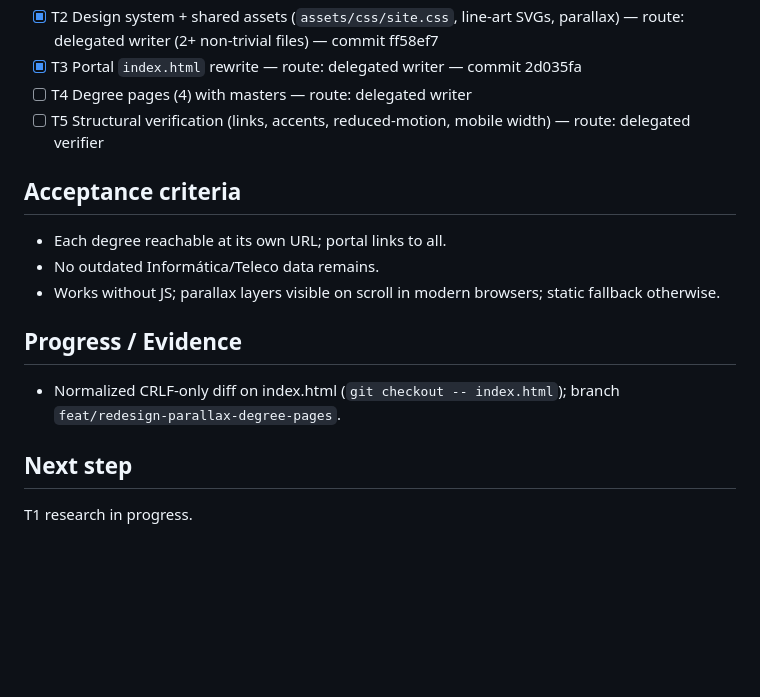
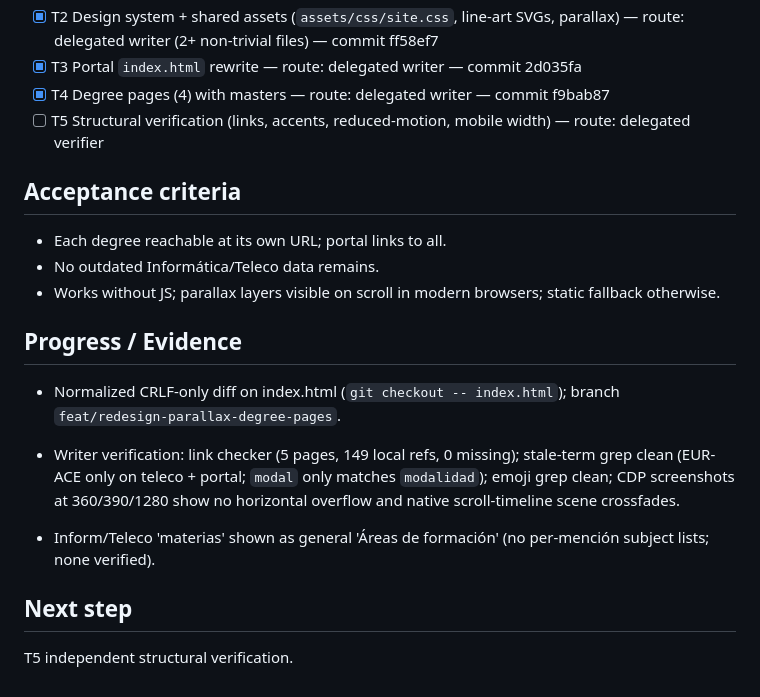
Before and after one commit to jtorreci/epcc-web, a Markdown page: odd/tasks/epcc-redesign.md, the part around the change. Drawn GitHub-style; blank space fills up the shorter version.

Commit message:
docs(odd): record epcc redesign task progress

```diff
--- a/odd/tasks/epcc-redesign.md
+++ b/odd/tasks/epcc-redesign.md
@@ -39,7 +39,7 @@ ask-on-risk. Forecast: ~1500+ authored lines (generated static pages) — chain
   - Contact: Avda. Universidad s/n, 10003 Cáceres; 927 257 195; secretaria_epcc@unex.es
 - [x] T2 Design system + shared assets (`assets/css/site.css`, line-art SVGs, parallax) — route: delegated writer (2+ non-trivial files) — commit ff58ef7
 - [x] T3 Portal `index.html` rewrite — route: delegated writer — commit 2d035fa
-- [ ] T4 Degree pages (4) with masters — route: delegated writer
+- [x] T4 Degree pages (4) with masters — route: delegated writer — commit f9bab87
 - [ ] T5 Structural verification (links, accents, reduced-motion, mobile width) — route: delegated verifier
 
 ## Acceptance criteria
@@ -50,5 +50,8 @@ ask-on-risk. Forecast: ~1500+ authored lines (generated static pages) — chain
 ## Progress / Evidence
 - Normalized CRLF-only diff on index.html (`git checkout -- index.html`); branch `feat/redesign-parallax-degree-pages`.
 
+- Writer verification: link checker (5 pages, 149 local refs, 0 missing); stale-term grep clean (EUR-ACE only on teleco + portal; `modal` only matches `modalidad`); emoji grep clean; CDP screenshots at 360/390/1280 show no horizontal overflow and native scroll-timeline scene crossfades.
+- Inform/Teleco 'materias' shown as general 'Áreas de formación' (no per-mención subject lists; none verified).
+
 ## Next step
-T1 research in progress.
+T5 independent structural verification.
```
